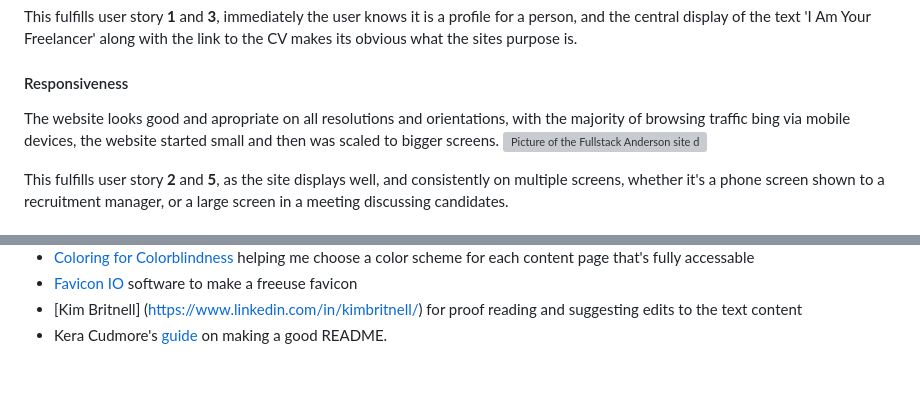
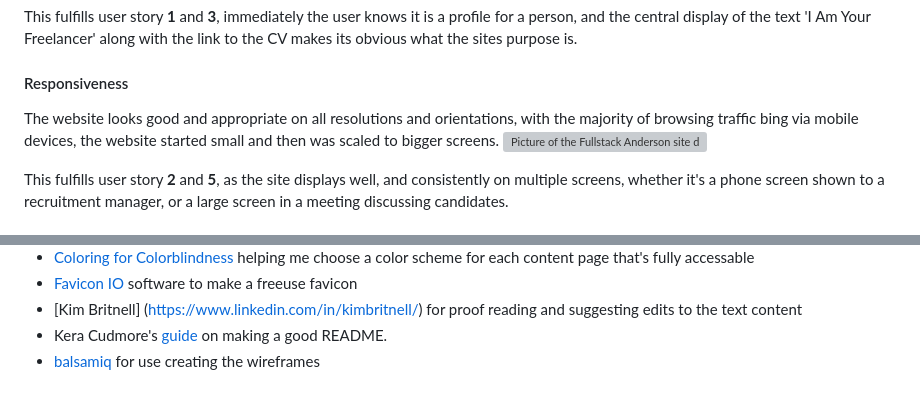
Before and after one commit to LaurieAnderson92/FullStack-Anderson, a Markdown page: README.md, 2 parts joined by grey strips. GitHub-like rendering; grey boxes are pictures that could not be loaded.

Commit message:
Updated README.md acknowledgements

```diff
--- a/README.md
+++ b/README.md
@@ -51,7 +51,7 @@ Front and center of all of my pages is the title, this was stylized to look like
 This fulfills user story **1** and **3**, immediately the user knows it is a profile for a person, and the central display of the text 'I Am Your Freelancer' along with the link to the CV makes its obvious what the sites purpose is.
 
 #### Responsiveness
-The website looks good and apropriate on all resolutions and orientations, with the majority of browsing traffic bing via mobile devices, the website started small and then was scaled to bigger screens.
+The website looks good and appropriate on all resolutions and orientations, with the majority of browsing traffic bing via mobile devices, the website started small and then was scaled to bigger screens.
 ![Picture of the Fullstack Anderson site displaying correctly on multiple resolutions](assets/documentation/feat-responsiveness.png)
 
 This fulfills user story **2** and **5**, as the site displays well, and consistently on multiple screens, whether it's a phone screen shown to a recruitment manager, or a large screen in a meeting discussing candidates.
@@ -155,3 +149,4 @@ I have three different categories of bugs:
 * [Favicon IO](https://favicon.io/emoji-favicons/nerd-face) software to make a freeuse favicon<br>
 * [Kim Britnell] (https://www.linkedin.com/in/kimbritnell/) for proof reading and suggesting edits to the text content<br>
 * Kera Cudmore's [guide](https://github.com/kera-cudmore/readme-examples) on making a good README.
+* [balsamiq ](https://balsamiq.com/) for use creating the wireframes
```
Also changed, not shown: other parts of README.md (+1 -7 lines).
